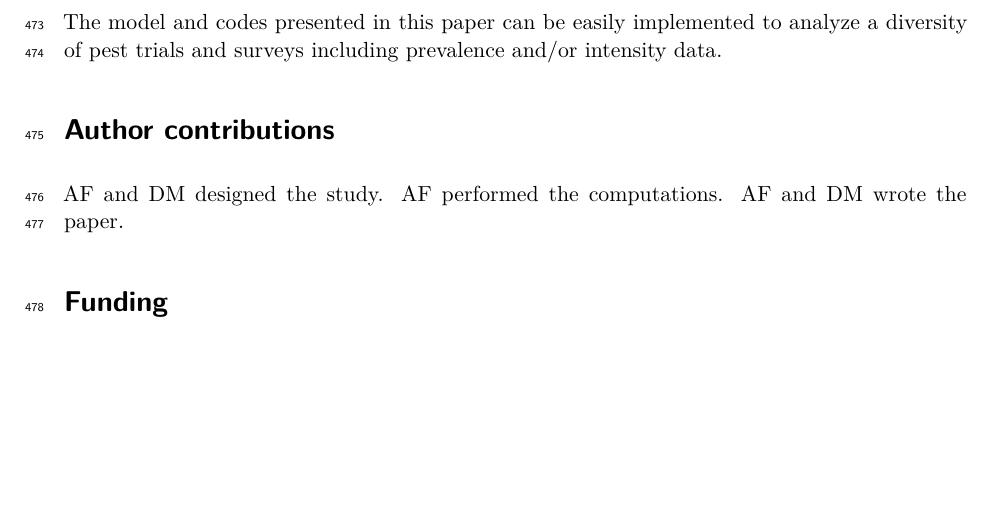
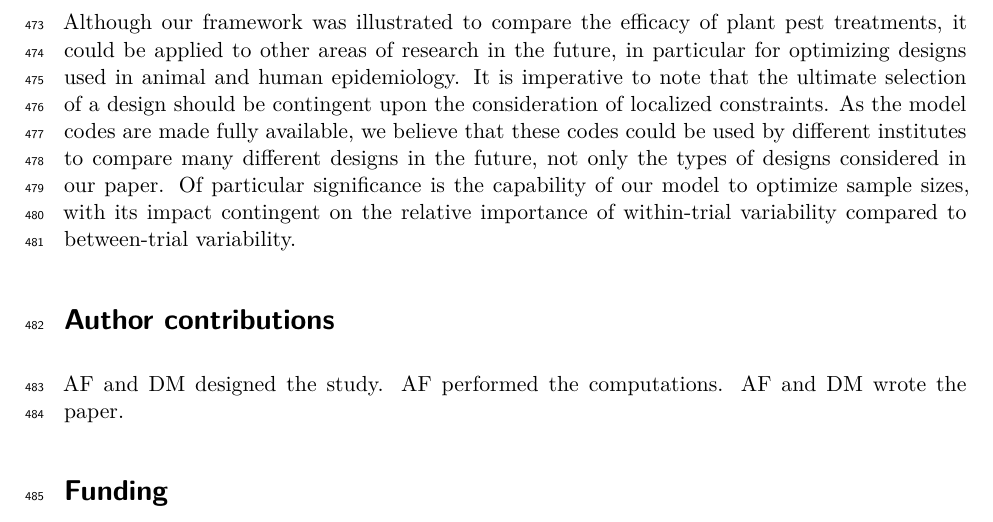
Before and after one commit to jchiquet/computo_mysubmission_favrot, a Quarto document (Article.qmd): part of page 23 of 24, cut at the place of the change, the shorter picture padded with empty space. Rendered offline with R 4.5, knitr and Pandoc in place of Quarto, then LaTeX, with nearby package versions; drawn as R Markdown's standard PDF in place of the format the file asks for; some code elsewhere in the file could not run offline.

Commit message:
Corrections asked by Reviewer 1 and Reviewer 2

```diff
--- a/Article.qmd
+++ b/Article.qmd
@@ -814,7 +814,7 @@ We successfully applied the model to a real dataset including prevalence and inc
 
 Results obtained from simulated data confirmed that, when pest prevalence and pest intensity are collected separately in different trials, the model parameters are more accurately estimated combining both prevalence and intensity trials than using one type of trials only. We also found that, when prevalence data are collected in all trials and intensity data are collected in a subset of trials, estimations and pest treatment ranking are more accurate using both types of data than using prevalence data only. Moreover, when only one type of observation can be collected in a pest survey or in an experimental trial, our analysis indicates that it is usually better to collect intensity data than prevalence data, especially in situations where all or most of the plants are expected to be infested. Finally, our simulations show that it is unlikely to obtain accurate results with fewer than 40 trials when assessing the efficacy of pest control treatments based on prevalence and intensity data.
 
-The model and codes presented in this paper can be easily implemented to analyze a diversity of pest trials and surveys including prevalence and/or intensity data.
+Although our framework was illustrated to compare the efficacy of plant pest treatments, it could be applied to other areas of research in the future, in particular for optimizing designs used in animal and human epidemiology. It is imperative to note that the ultimate selection of a design should be contingent upon the consideration of localized constraints. As the model codes are made fully available, we believe that these codes could be used by different institutes to compare many different designs in the future, not only the types of designs considered in our paper. Of particular significance is the capability of our model to optimize sample sizes, with its impact contingent on the relative importance of within-trial variability compared to between-trial variability.
 
 # Author contributions {.unnumbered}
 
```
